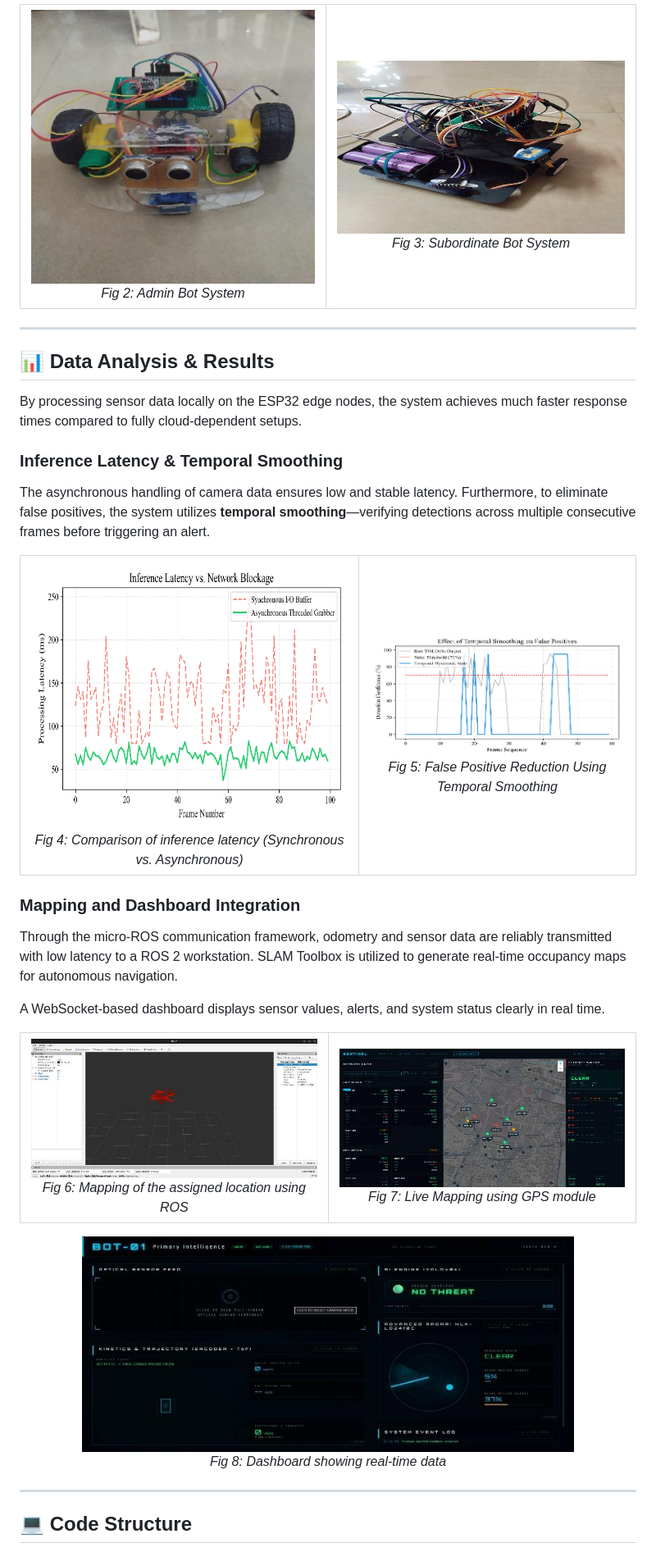
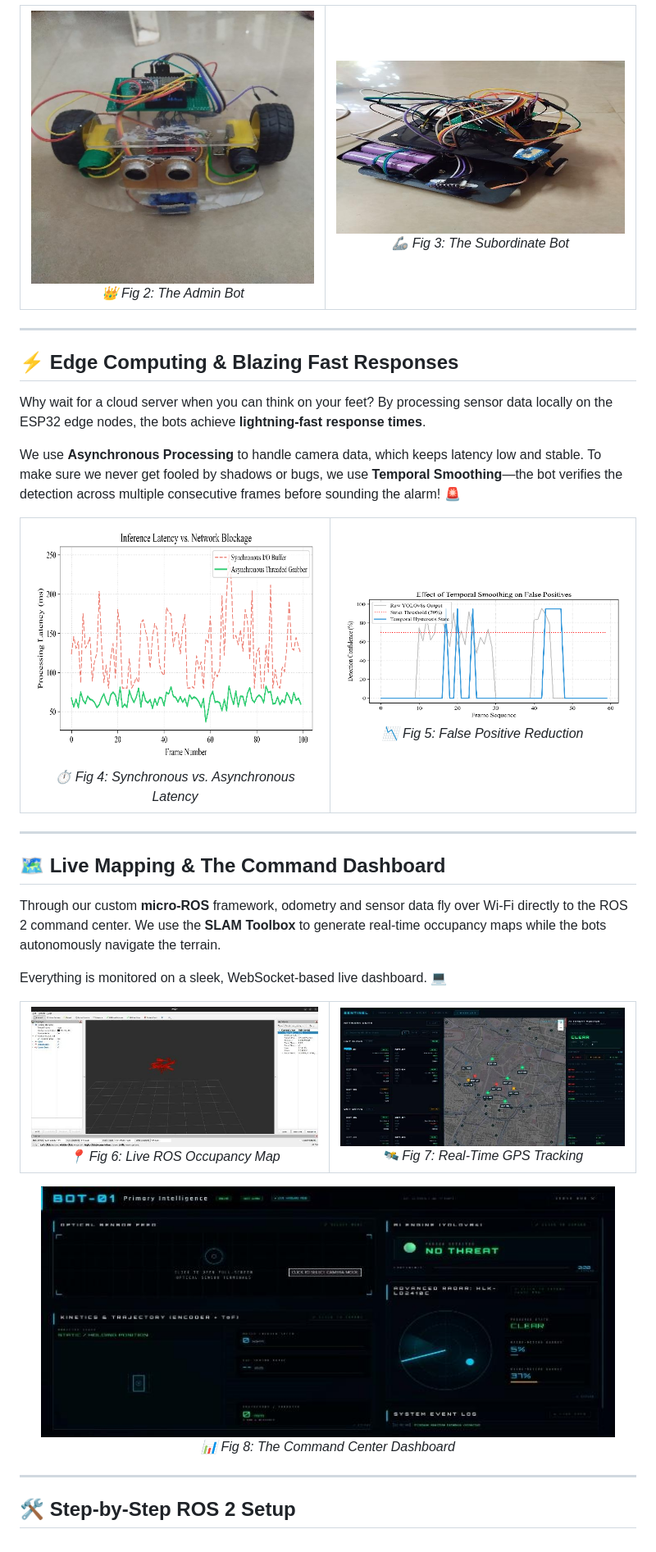
Before and after one commit to Ashwin-Sahyadri-ECE022/Smart-border-surveillance-system, a Markdown page: README.md, the part around one of its changes. Shown at 82% size. Rendered like a GitHub page.

```diff
--- a/README.md
+++ b/README.md
@@ -36,53 +39,53 @@ The hardware is designed for robustness and ease of deployment. The swarm consis
 <div align="center">
   <table>
     <tr>
-      <td align="center"><img src="images/img-004.jpg" width="400" alt="Admin Bot System"><br><em>Fig 2: Admin Bot System</em></td>
-      <td align="center"><img src="images/img-005.jpg" width="400" alt="Subordinate Bot System"><br><em>Fig 3: Subordinate Bot System</em></td>
+      <td align="center"><img src="images/img-004.jpg" width="400" alt="Admin Bot System"><br><em>👑 Fig 2: The Admin Bot</em></td>
+      <td align="center"><img src="images/img-005.jpg" width="400" alt="Subordinate Bot System"><br><em>🦾 Fig 3: The Subordinate Bot</em></td>
     </tr>
   </table>
 </div>
 
 ---
 
-## 📊 Data Analysis & Results
+## ⚡ Edge Computing & Blazing Fast Responses
 
-By processing sensor data locally on the ESP32 edge nodes, the system achieves much faster response times compared to fully cloud-dependent setups.
+Why wait for a cloud server when you can think on your feet? By processing sensor data locally on the ESP32 edge nodes, the bots achieve **lightning-fast response times**.
 
-### Inference Latency & Temporal Smoothing
-
-The asynchronous handling of camera data ensures low and stable latency. Furthermore, to eliminate false positives, the system utilizes **temporal smoothing**—verifying detections across multiple consecutive frames before triggering an alert.
+We use **Asynchronous Processing** to handle camera data, which keeps latency low and stable. To make sure we never get fooled by shadows or bugs, we use **Temporal Smoothing**—the bot verifies the detection across multiple consecutive frames before sounding the alarm! 🚨
 
 <div align="center">
   <table>
     <tr>
-      <td align="center"><img src="images/img-002.png" width="400" alt="Inference Latency"><br><em>Fig 4: Comparison of inference latency (Synchronous vs. Asynchronous)</em></td>
-      <td align="center"><img src="images/img-003.png" width="400" alt="Temporal Smoothing"><br><em>Fig 5: False Positive Reduction Using Temporal Smoothing</em></td>
+      <td align="center"><img src="images/img-002.png" width="400" alt="Inference Latency"><br><em>⏱️ Fig 4: Synchronous vs. Asynchronous Latency</em></td>
+      <td align="center"><img src="images/img-003.png" width="400" alt="Temporal Smoothing"><br><em>📉 Fig 5: False Positive Reduction</em></td>
     </tr>
   </table>
 </div>
 
-### Mapping and Dashboard Integration
+---
 
-Through the micro-ROS communication framework, odometry and sensor data are reliably transmitted with low latency to a ROS 2 workstation. SLAM Toolbox is utilized to generate real-time occupancy maps for autonomous navigation.
+## 🗺️ Live Mapping & The Command Dashboard
 
-A WebSocket-based dashboard displays sensor values, alerts, and system status clearly in real time.
+Through our custom **micro-ROS** framework, odometry and sensor data fly over Wi-Fi directly to the ROS 2 command center. We use the **SLAM Toolbox** to generate real-time occupancy maps while the bots autonomously navigate the terrain.
+
+Everything is monitored on a sleek, WebSocket-based live dashboard. 💻
 
 <div align="center">
   <table>
     <tr>
-      <td align="center"><img src="images/img-001.jpg" width="400" alt="ROS Mapping"><br><em>Fig 6: Mapping of the assigned location using ROS</em></td>
-      <td align="center"><img src="images/img-007.jpg" width="400" alt="Live Mapping"><br><em>Fig 7: Live Mapping using GPS module</em></td>
+      <td align="center"><img src="images/img-001.jpg" width="400" alt="ROS Mapping"><br><em>📍 Fig 6: Live ROS Occupancy Map</em></td>
+      <td align="center"><img src="images/img-007.jpg" width="400" alt="Live Mapping"><br><em>🛰️ Fig 7: Real-Time GPS Tracking</em></td>
     </tr>
   </table>
 </div>
 
 <div align="center">
-  <img src="images/img-006.jpg" width="600" alt="Dashboard">
+  <img src="images/img-006.jpg" width="700" alt="Dashboard">
   <br>
-  <em>Fig 8: Dashboard showing real-time data</em>
+  <em>📊 Fig 8: The Command Center Dashboard</em>
 </div>
 
 ---
 
-## 💻 Code Structure
+## 🛠️ Step-by-Step ROS 2 Setup
 
```
Also changed, not shown: other parts of README.md (+113 -33 lines).
